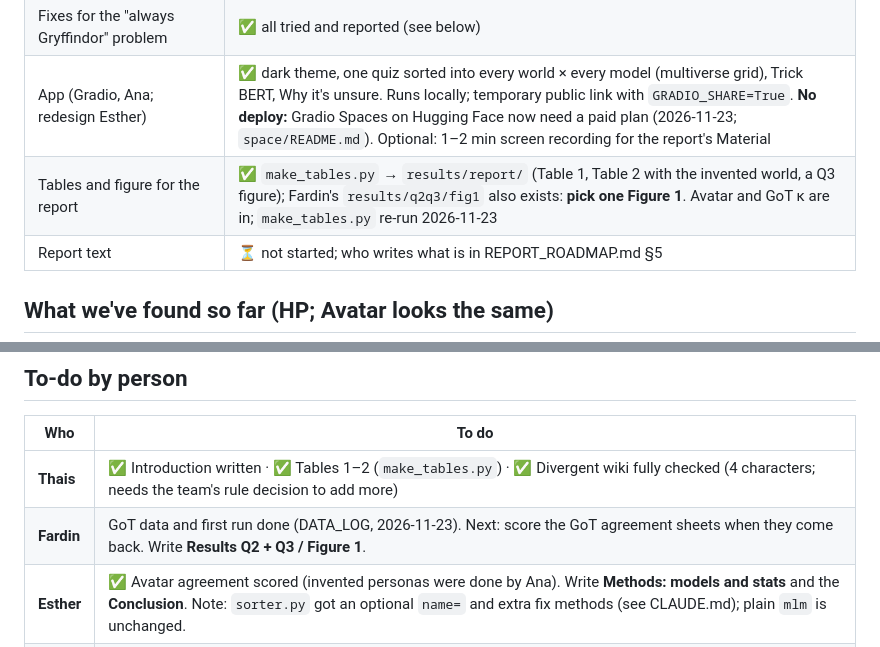
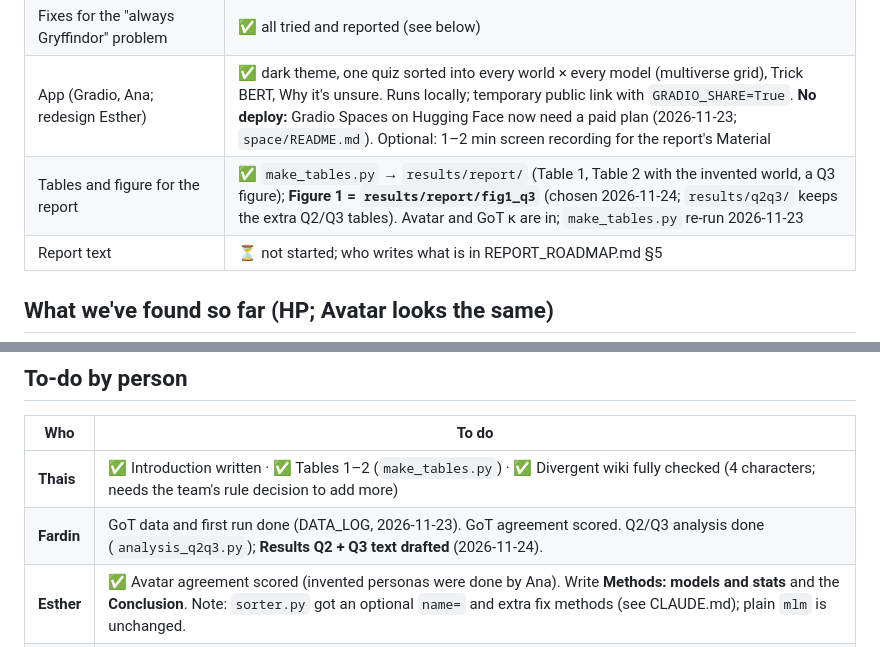
Before and after one commit to Thaisrs165/final-project-nlp, a Markdown page: STATUS.md, 2 parts joined by grey strips. Drawn GitHub-style.

```diff
--- a/STATUS.md
+++ b/STATUS.md
@@ -15,7 +15,7 @@ A one-page snapshot for everyone, and for your AI assistant. Details live in [DA
 | Shared runner `run_experiments.py` | ✅ 23,400 predictions: HP, Avatar, Divergent, GoT, Invented (4 methods + 3 fixes each) |
 | Fixes for the "always Gryffindor" problem | ✅ all tried and reported (see below) |
 | App (Gradio, Ana; redesign Esther) | ✅ dark theme, one quiz sorted into every world × every model (multiverse grid), Trick BERT, Why it's unsure. Runs locally; temporary public link with `GRADIO_SHARE=True`. **No deploy:** Gradio Spaces on Hugging Face now need a paid plan (2026-11-23; `space/README.md`). Optional: 1–2 min screen recording for the report's Material |
-| Tables and figure for the report | ✅ `make_tables.py` → `results/report/` (Table 1, Table 2 with the invented world, a Q3 figure); Fardin's `results/q2q3/fig1` also exists: **pick one Figure 1**. Avatar and GoT κ are in; `make_tables.py` re-run 2026-11-23 |
+| Tables and figure for the report | ✅ `make_tables.py` → `results/report/` (Table 1, Table 2 with the invented world, a Q3 figure); **Figure 1 = `results/report/fig1_q3`** (chosen 2026-11-24; `results/q2q3/` keeps the extra Q2/Q3 tables). Avatar and GoT κ are in; `make_tables.py` re-run 2026-11-23 |
 | Report text | ⏳ not started; who writes what is in REPORT_ROADMAP.md §5 |
 
 ## What we've found so far (HP; Avatar looks the same)
@@ -37,7 +37,7 @@ A one-page snapshot for everyone, and for your AI assistant. Details live in [DA
 | Who | To do |
 |---|---|
 | **Thais** | ✅ Introduction written · ✅ Tables 1–2 (`make_tables.py`) · ✅ Divergent wiki fully checked (4 characters; needs the team's rule decision to add more)  |
-| **Fardin** | GoT data and first run done (DATA_LOG, 2026-11-23). Next: score the GoT agreement sheets when they come back. Write **Results Q2 + Q3 / Figure 1**. |
+| **Fardin** | GoT data and first run done (DATA_LOG, 2026-11-23). GoT agreement scored. Q2/Q3 analysis done (`analysis_q2q3.py`); **Results Q2 + Q3 text drafted** (2026-11-24). |
 | **Esther** | ✅ Avatar agreement scored (invented personas were done by Ana). Write **Methods: models and stats** and the **Conclusion**. Note: `sorter.py` got an optional `name=` and extra fix methods (see CLAUDE.md); plain `mlm` is unchanged. |
 | **Ana** | Write **Methods: data** + **Results Q1 / Table 2**. |
 | **Team** | Pick the final editor. Pick one Figure 1. Decide the Divergent trait rule. Who runs the app (and the `GRADIO_SHARE` link + QR) at the presentation. Each person reads only the papers they cite (REPORT_ROADMAP.md §6, 8 papers, the listed parts only). |
```
Also changed, not shown: DATA_LOG.md (+8 -1 lines), results/q2q3/SUMMARY.md (+1 -1 lines), results/q2q3/fig1.png, 3 other files.
